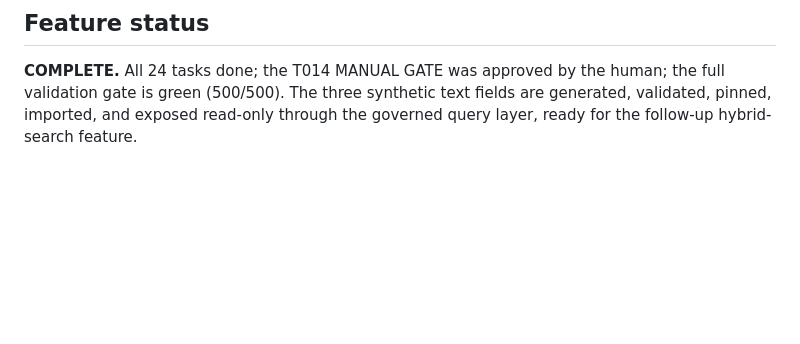
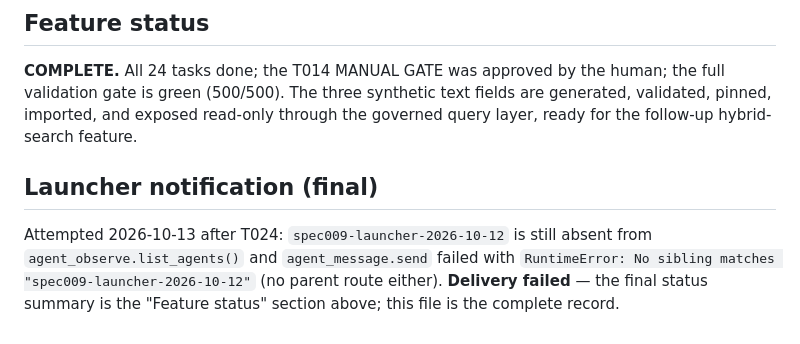
Before and after one commit to szocpaul/governed-conversational-analytics, a Markdown page: specs/009-synthetic-ticket-texts/runner-report.md, the part around the change. Drawn GitHub-style; blank space fills up the shorter version.

Commit message:
docs(009): record final launcher-notification delivery failure

```diff
--- a/specs/009-synthetic-ticket-texts/runner-report.md
+++ b/specs/009-synthetic-ticket-texts/runner-report.md
@@ -310,3 +310,11 @@ blocker and the exact human action needed). The human can also read this file di
 the full validation gate is green (500/500). The three synthetic text fields are
 generated, validated, pinned, imported, and exposed read-only through the governed
 query layer, ready for the follow-up hybrid-search feature.
+
+## Launcher notification (final)
+
+Attempted 2026-10-13 after T024: `spec009-launcher-2026-10-12` is still absent from
+`agent_observe.list_agents()` and `agent_message.send` failed with `RuntimeError:
+No sibling matches "spec009-launcher-2026-10-12"` (no parent route either).
+**Delivery failed** — the final status summary is the "Feature status" section above;
+this file is the complete record.
```
